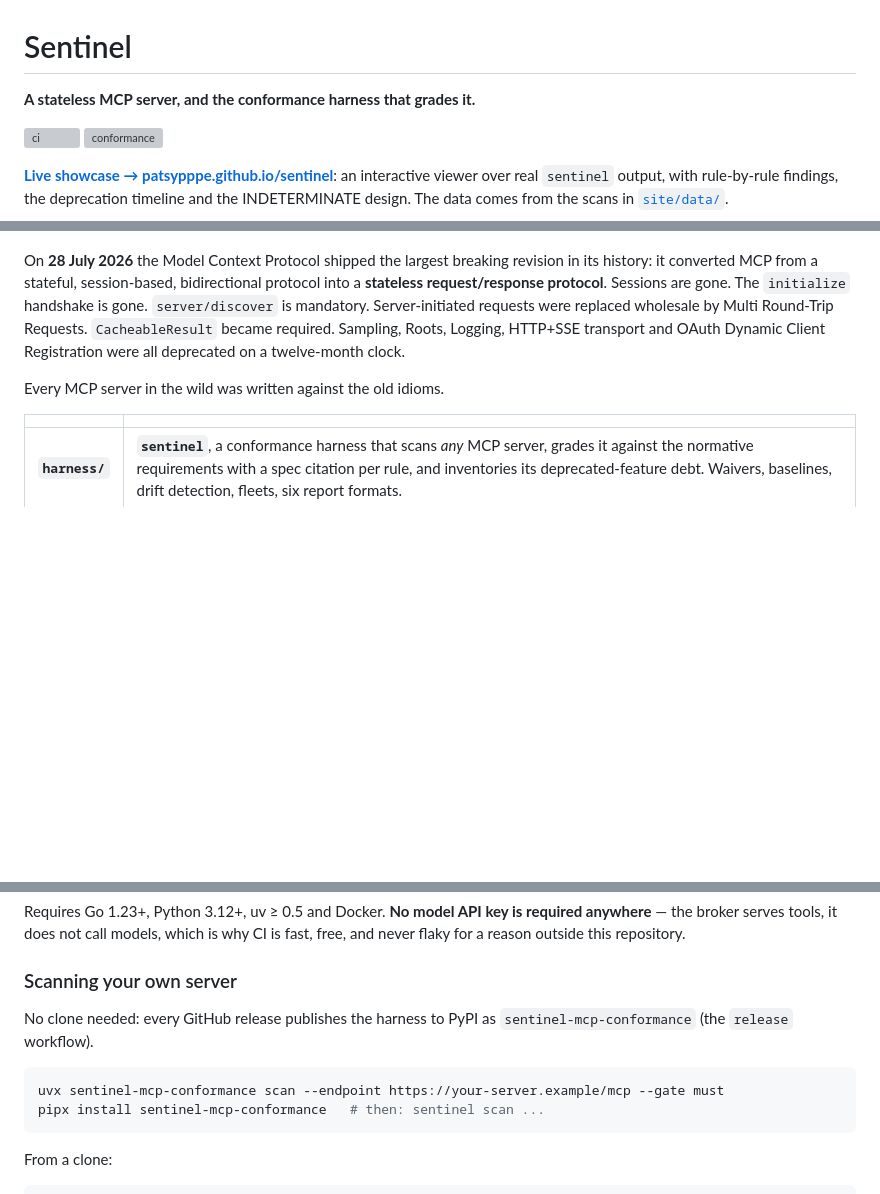
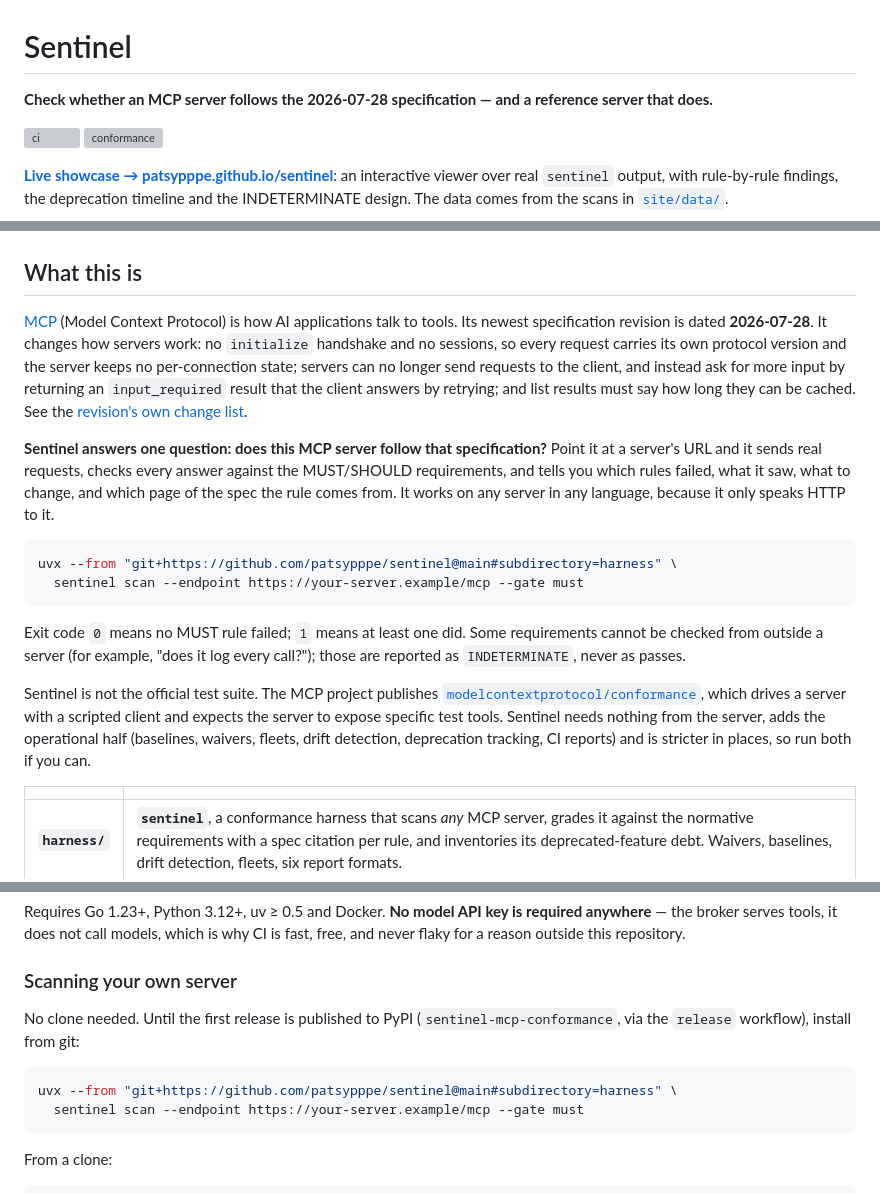
Before and after one commit to patsypppe/sentinel, a Markdown page: README.md, 3 parts joined by grey strips. Rendered like a GitHub page; blank space fills up the shorter version; grey boxes are pictures that could not be loaded.

Commit message:
docs: rewrite README intro in plain language; install from git
Explain what the 2026-07-28 revision is and what Sentinel checks, contrast
with the official conformance suite, and stop implying a PyPI release exists.

Co-Authored-By: Claude Sonnet 5.5 <noreply@anthropic.com>
Claude-Session: https://claude.ai/code/session_01Pdv7R172x4XFq6AxwmmBBF

````diff
--- a/README.md
+++ b/README.md
@@ -1,6 +1,6 @@
 # Sentinel
 
-**A stateless MCP server, and the conformance harness that grades it.**
+**Check whether an MCP server follows the 2026-07-28 specification — and a reference server that does.**
 
 [![ci](https://github.com/patsypppe/sentinel/actions/workflows/ci.yml/badge.svg)](https://github.com/patsypppe/sentinel/actions/workflows/ci.yml)
 [![conformance](https://github.com/patsypppe/sentinel/actions/workflows/conformance.yml/badge.svg)](https://github.com/patsypppe/sentinel/actions/workflows/conformance.yml)
@@ -11,14 +11,35 @@ INDETERMINATE design. The data comes from the scans in [`site/data/`](site/data/
 
 [![Three scans side by side: the unmigrated server fails the MUST gate, the broker and the conformant fixture pass it](site/assets/img/showcase.png)](https://patsypppe.github.io/sentinel/)
 
-On **28 July 2026** the Model Context Protocol shipped the largest breaking revision in its
-history: it converted MCP from a stateful, session-based, bidirectional protocol into a
-**stateless request/response protocol**. Sessions are gone. The `initialize` handshake is gone.
-`server/discover` is mandatory. Server-initiated requests were replaced wholesale by Multi
-Round-Trip Requests. `CacheableResult` became required. Sampling, Roots, Logging, HTTP+SSE
-transport and OAuth Dynamic Client Registration were all deprecated on a twelve-month clock.
+## What this is
 
-Every MCP server in the wild was written against the old idioms.
+[MCP](https://modelcontextprotocol.io) (Model Context Protocol) is how AI applications talk to tools.
+Its newest specification revision is dated **2026-07-28**. It changes how servers work: no
+`initialize` handshake and no sessions, so every request carries its own protocol version and
+the server keeps no per-connection state; servers can no longer send requests to the client, and
+instead ask for more input by returning an `input_required` result that the client answers by
+retrying; and list results must say how long they can be cached. See the
+[revision's own change list](https://modelcontextprotocol.io/specification/2026-07-28/changelog).
+
+**Sentinel answers one question: does this MCP server follow that specification?** Point it at a
+server's URL and it sends real requests, checks every answer against the MUST/SHOULD requirements,
+and tells you which rules failed, what it saw, what to change, and which page of the spec the rule
+comes from. It works on any server in any language, because it only speaks HTTP to it.
+
+```bash
+uvx --from "git+https://github.com/patsypppe/sentinel@main#subdirectory=harness" \
+  sentinel scan --endpoint https://your-server.example/mcp --gate must
+```
+
+Exit code `0` means no MUST rule failed; `1` means at least one did. Some requirements cannot be
+checked from outside a server (for example, "does it log every call?"); those are reported as
+`INDETERMINATE`, never as passes.
+
+Sentinel is not the official test suite. The MCP project publishes
+[`modelcontextprotocol/conformance`](https://github.com/modelcontextprotocol/conformance), which
+drives a server with a scripted client and expects the server to expose specific test tools. Sentinel
+needs nothing from the server, adds the operational half (baselines, waivers, fleets, drift
+detection, deprecation tracking, CI reports) and is stricter in places, so run both if you can.
 
 | | |
 |---|---|
@@ -186,12 +207,12 @@ for a reason outside this repository.
 
 ### Scanning your own server
 
-No clone needed: every GitHub release publishes the harness to PyPI as
-`sentinel-mcp-conformance` (the `release` workflow).
+No clone needed. Until the first release is published to PyPI (`sentinel-mcp-conformance`, via
+the `release` workflow), install from git:
 
 ```bash
-uvx sentinel-mcp-conformance scan --endpoint https://your-server.example/mcp --gate must
-pipx install sentinel-mcp-conformance   # then: sentinel scan ...
+uvx --from "git+https://github.com/patsypppe/sentinel@main#subdirectory=harness" \
+  sentinel scan --endpoint https://your-server.example/mcp --gate must
 ```
 
 From a clone:
````
